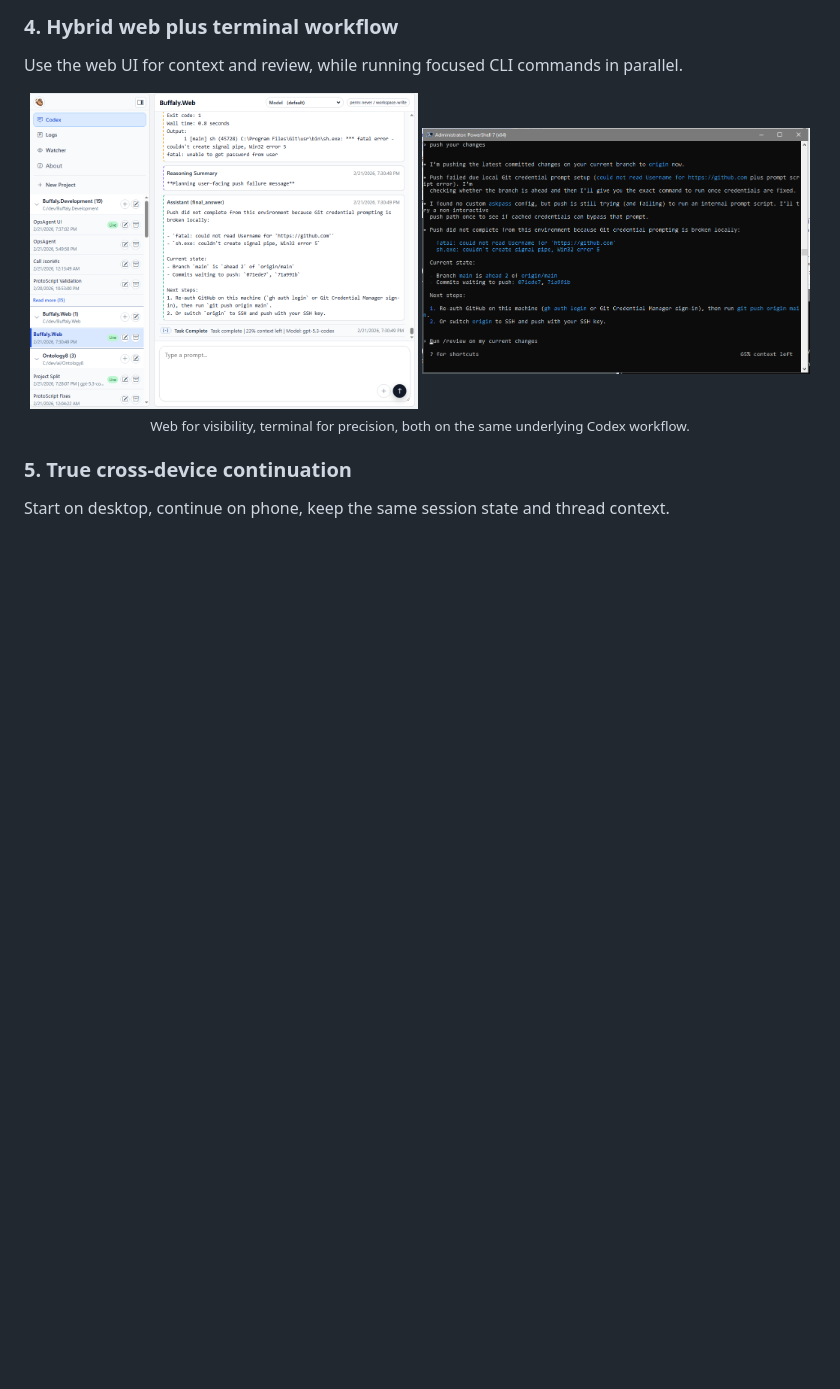
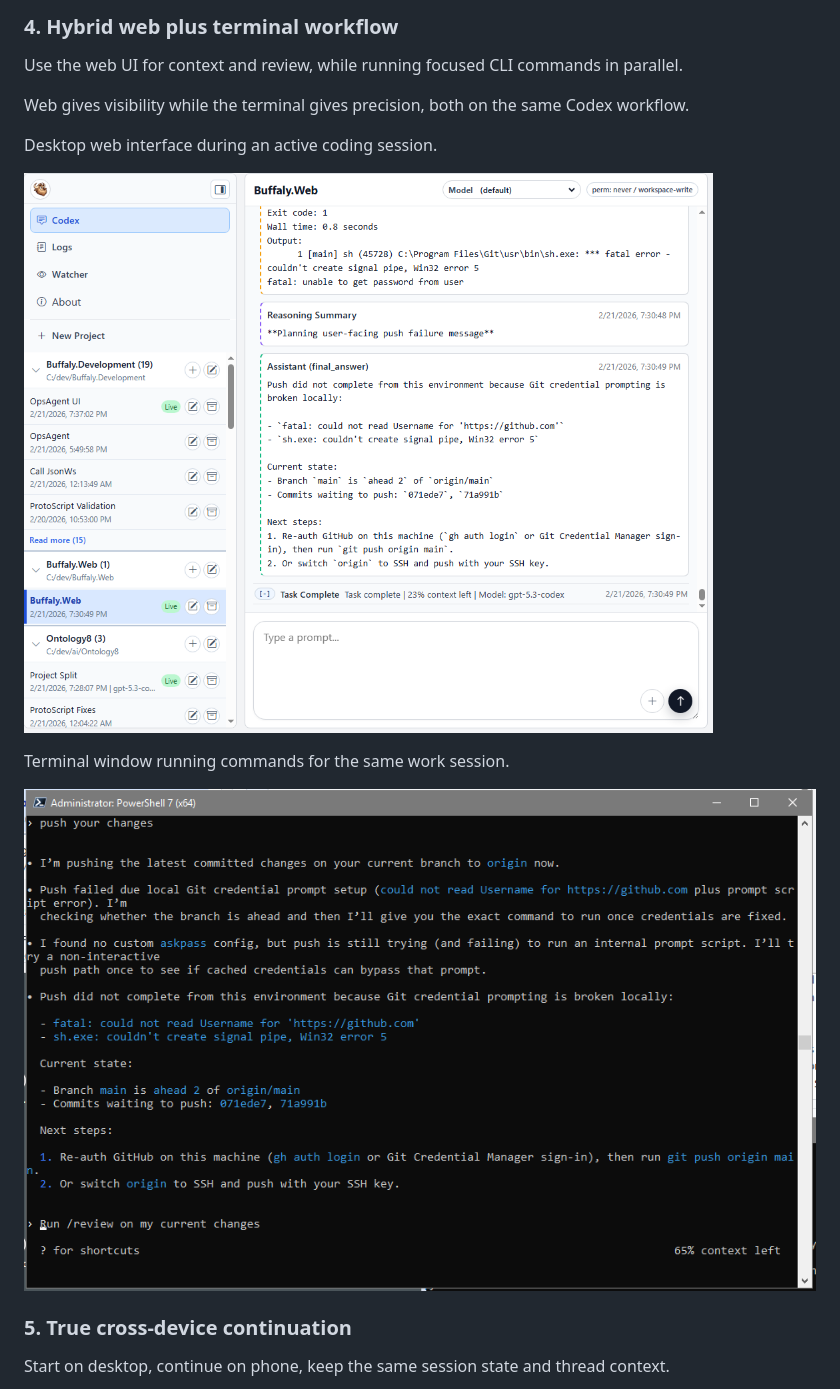
Before and after one commit to Intelligence-Factory-LLC/Buffaly.CodexEmbedded, a Markdown page: README.md, the part around one of its changes. GitHub-like rendering; blank space fills up the shorter version.

```diff
--- a/README.md
+++ b/README.md
@@ -92,11 +98,15 @@ Every session keeps a readable timeline so you can resume old work without termi
 
 Use the web UI for context and review, while running focused CLI commands in parallel.
 
-<div align="center">
-  <img src="screenshots/cli-web-hybrid-desktop.png" width="49%" alt="Desktop web interface during an active coding session" />
-  <img src="screenshots/cli-web-hybrid-cli.png" width="49%" alt="Terminal window running commands for the same work session" />
-  <br><sub>Web for visibility, terminal for precision, both on the same underlying Codex workflow.</sub>
-</div>
+Web gives visibility while the terminal gives precision, both on the same Codex workflow.
+
+Desktop web interface during an active coding session.
+
+![Desktop web interface during an active coding session](screenshots/cli-web-hybrid-desktop.png)
+
+Terminal window running commands for the same work session.
+
+![Terminal window running commands for the same work session](screenshots/cli-web-hybrid-cli.png)
 
 ### 5. True cross-device continuation
 
```
Also changed, not shown: other parts of README.md (+53 -43 lines).
